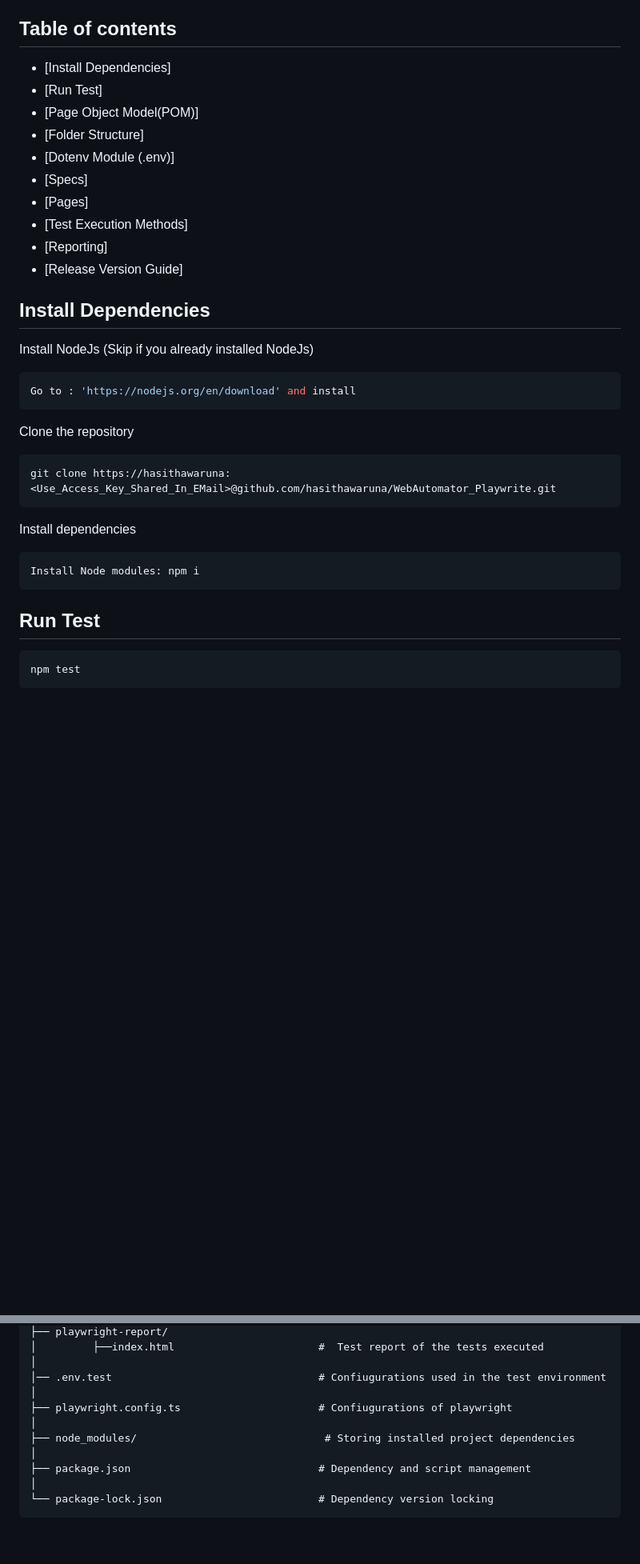
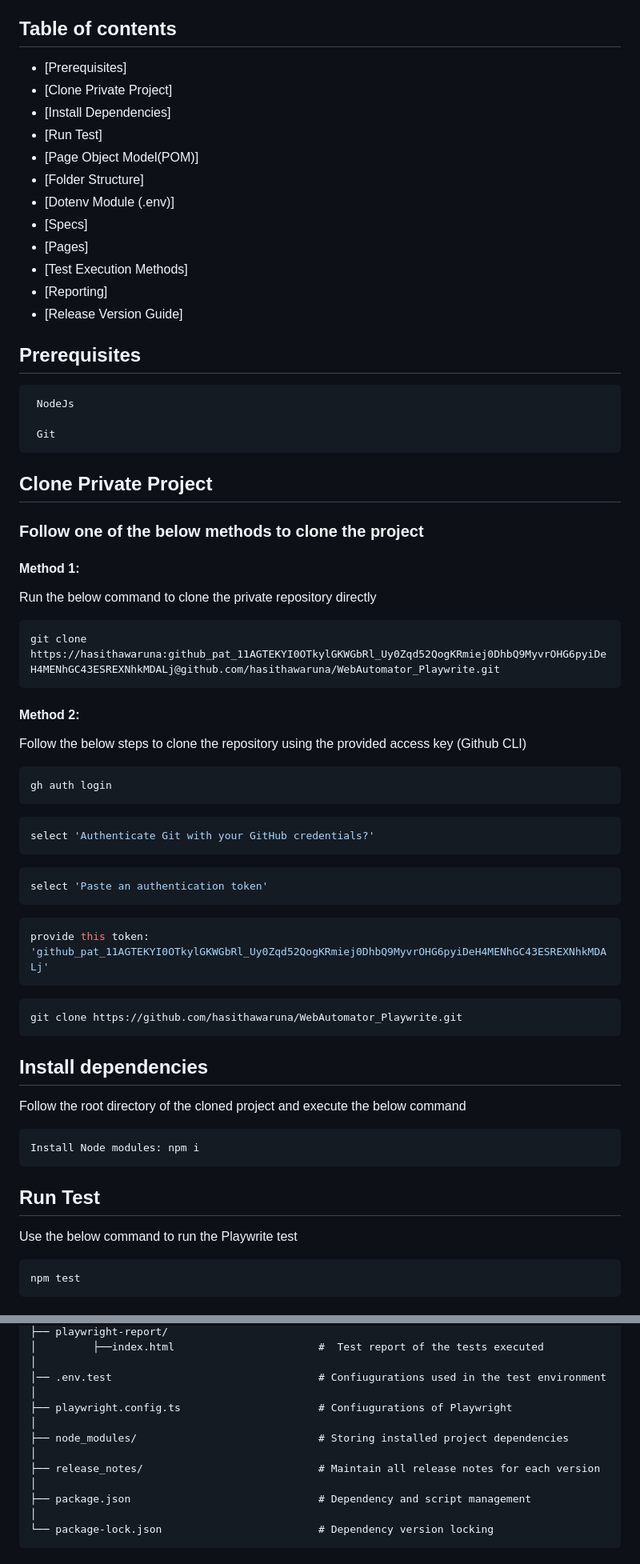
Before and after one commit to hasithawaruna/Automation_Framework_Using_Playwright, a Markdown page: README.md, 2 parts joined by grey strips. Shown: that part at 80% size. Rendered like a GitHub page; blank space fills up the shorter version.

````diff
--- a/README.md
+++ b/README.md
@@ -3,6 +3,8 @@
 The goal is to showcase various user interactions on the "https://the-internet.herokuapp.com/" web application by creating automated tests that cover specific user flows. These tests will be implemented using Playwright and TypeScript. The tests will simulate how users navigate and interact with the web application, verifying that it functions correctly and meets the desired expectations.
 
 ## Table of contents
+- [Prerequisites]
+- [Clone Private Project]
 - [Install Dependencies]
 - [Run Test]
 - [Page Object Model(POM)]
@@ -15,27 +17,58 @@ The goal is to showcase various user interactions on the "https://the-internet.h
 - [Release Version Guide]
 
 
-## Install Dependencies
-
-Install NodeJs (Skip if you already installed NodeJs)
+## Prerequisites
 
 ```bash
-Go to : 'https://nodejs.org/en/download' and install
+ NodeJs
+
+ Git
 ```
 
-Clone the repository
+## Clone Private Project
+
+### Follow one of the below methods to clone the project
+
+
+#### Method 1:
+
+Run the below command to clone the private repository directly
 
 ```bash
-git clone https://hasithawaruna:<Use_Access_Key_Shared_In_EMail>@github.com/hasithawaruna/WebAutomator_Playwrite.git
+git clone https://hasithawaruna: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@github.com/hasithawaruna/WebAutomator_Playwrite.git
 ```
 
-Install dependencies
+#### Method 2:
+
+Follow the below steps to clone the repository using the provided access key (Github CLI)
+
+```bash
+gh auth login
+```
+```bash
+select 'Authenticate Git with your GitHub credentials?'
+```
+```bash
+select 'Paste an authentication token'
+```
+```bash
+provide this token: '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'
+```
+```bash
+git clone https://github.com/hasithawaruna/WebAutomator_Playwrite.git
+```
+
+## Install dependencies
+
+Follow the root directory of the cloned project and execute the below command
 
 ```bash
 Install Node modules: npm i
 ```
 
 ## Run Test
+
+Use the below command to run the Playwrite test
 
 ```bash
 npm test
@@ -73,9 +106,11 @@ The Page Object Model (POM) in Playwright is a design pattern used to organize w
     │
     │── .env.test                                 # Confiugurations used in the test environment
     │
-    ├── playwright.config.ts                      # Confiugurations of playwright
+    ├── playwright.config.ts                      # Confiugurations of Playwright
     │
-    ├── node_modules/                              # Storing installed project dependencies
+    ├── node_modules/                             # Storing installed project dependencies
+    │
+    ├── release_notes/                            # Maintain all release notes for each version
     │
     ├── package.json                              # Dependency and script management
     │
````
